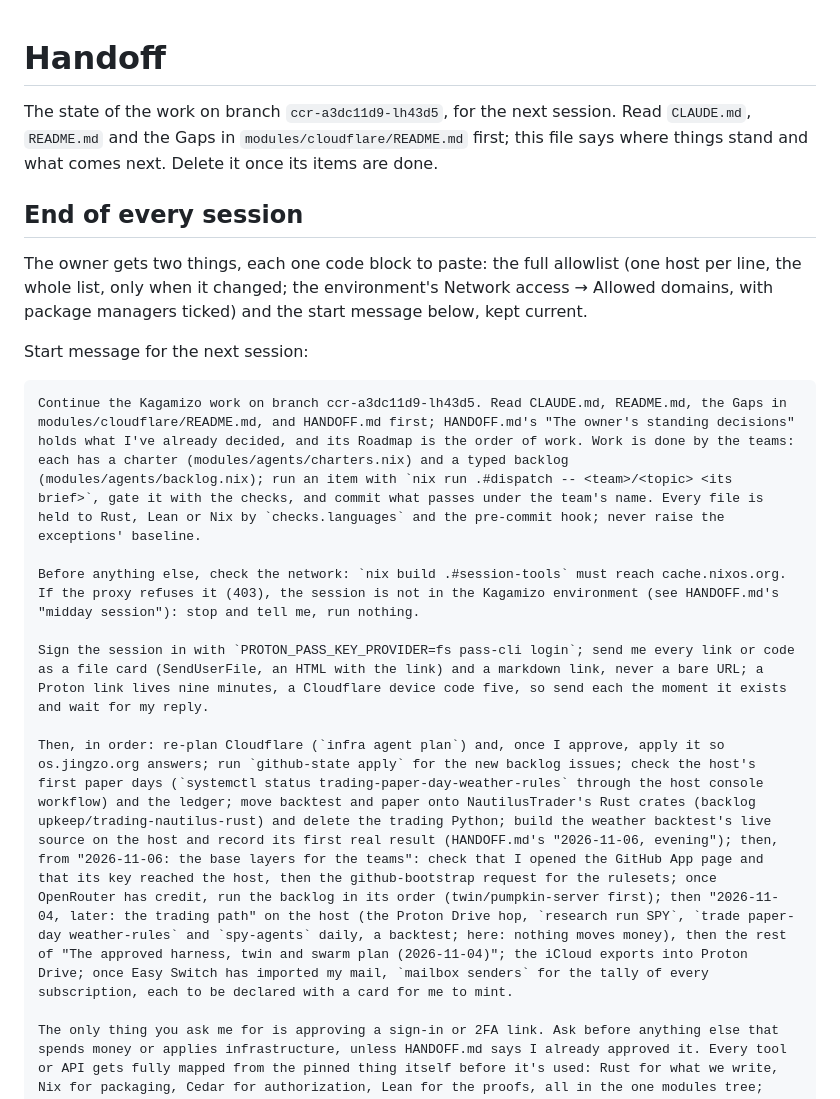
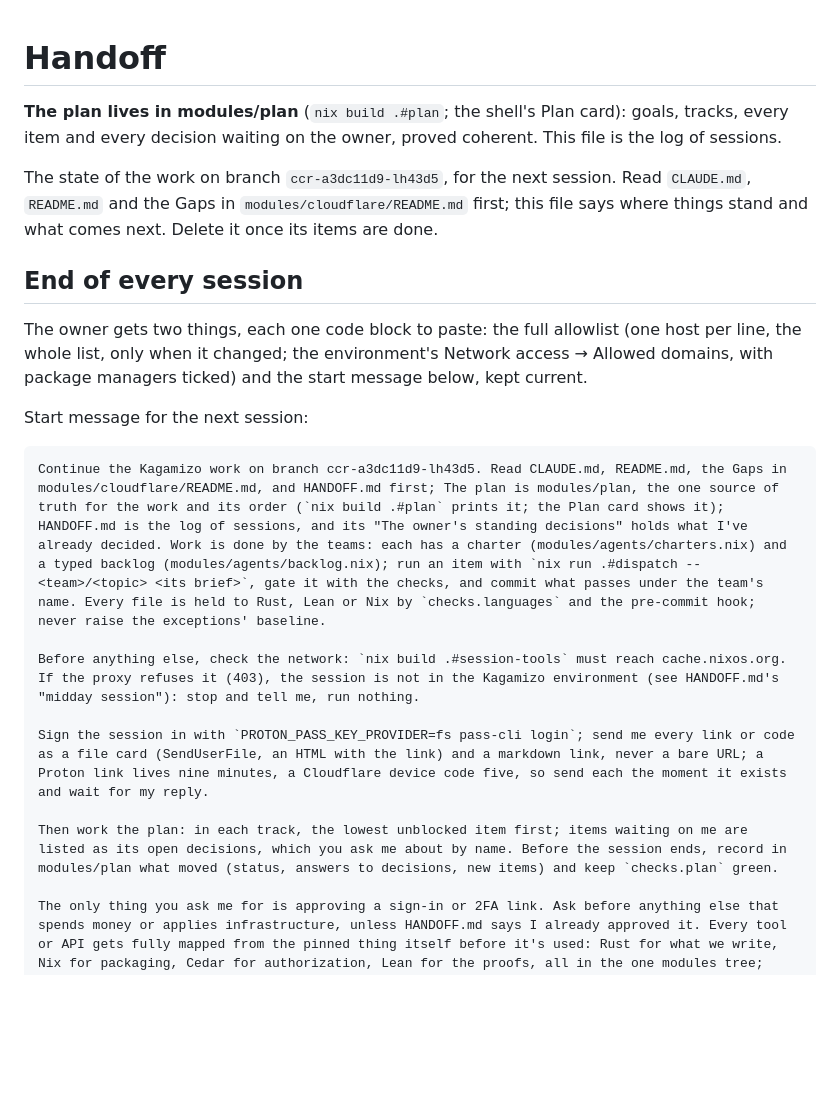
Before and after one commit to Kagamizo-dev/kagamizo, a Markdown page: HANDOFF.md, the part around the change. Rendered like a GitHub page; blank space fills up the shorter version.

Commit message:
docs(handoff): Point to modules/plan as the source of truth
Co-Authored-By: Claude Opus 5.5 <noreply@anthropic.com>
Claude-Session: https://claude.ai/code/session_01AUZDaGMYuDhyuqZpsMgt8C

````diff
--- a/HANDOFF.md
+++ b/HANDOFF.md
@@ -1,4 +1,6 @@
 # Handoff
+
+**The plan lives in modules/plan** (`nix build .#plan`; the shell's Plan card): goals, tracks, every item and every decision waiting on the owner, proved coherent. This file is the log of sessions.
 
 The state of the work on branch `ccr-a3dc11d9-lh43d5`, for the next session.
 Read `CLAUDE.md`, `README.md` and the Gaps in `modules/cloudflare/README.md`
@@ -15,13 +17,13 @@ ticked) and the start message below, kept current.
 Start message for the next session:
 
 ```
-Continue the Kagamizo work on branch ccr-a3dc11d9-lh43d5. Read CLAUDE.md, README.md, the Gaps in modules/cloudflare/README.md, and HANDOFF.md first; HANDOFF.md's "The owner's standing decisions" holds what I've already decided, and its Roadmap is the order of work. Work is done by the teams: each has a charter (modules/agents/charters.nix) and a typed backlog (modules/agents/backlog.nix); run an item with `nix run .#dispatch -- <team>/<topic> <its brief>`, gate it with the checks, and commit what passes under the team's name. Every file is held to Rust, Lean or Nix by `checks.languages` and the pre-commit hook; never raise the exceptions' baseline.
+Continue the Kagamizo work on branch ccr-a3dc11d9-lh43d5. Read CLAUDE.md, README.md, the Gaps in modules/cloudflare/README.md, and HANDOFF.md first; The plan is modules/plan, the one source of truth for the work and its order (`nix build .#plan` prints it; the Plan card shows it); HANDOFF.md is the log of sessions, and its "The owner's standing decisions" holds what I've already decided. Work is done by the teams: each has a charter (modules/agents/charters.nix) and a typed backlog (modules/agents/backlog.nix); run an item with `nix run .#dispatch -- <team>/<topic> <its brief>`, gate it with the checks, and commit what passes under the team's name. Every file is held to Rust, Lean or Nix by `checks.languages` and the pre-commit hook; never raise the exceptions' baseline.
 
 Before anything else, check the network: `nix build .#session-tools` must reach cache.nixos.org. If the proxy refuses it (403), the session is not in the Kagamizo environment (see HANDOFF.md's "midday session"): stop and tell me, run nothing.
 
 Sign the session in with `PROTON_PASS_KEY_PROVIDER=fs pass-cli login`; send me every link or code as a file card (SendUserFile, an HTML with the link) and a markdown link, never a bare URL; a Proton link lives nine minutes, a Cloudflare device code five, so send each the moment it exists and wait for my reply.
 
-Then, in order: re-plan Cloudflare (`infra agent plan`) and, once I approve, apply it so os.jingzo.org answers; run `github-state apply` for the new backlog issues; check the host's first paper days (`systemctl status trading-paper-day-weather-rules` through the host console workflow) and the ledger; move backtest and paper onto NautilusTrader's Rust crates (backlog upkeep/trading-nautilus-rust) and delete the trading Python; build the weather backtest's live source on the host and record its first real result (HANDOFF.md's "2026-11-06, evening"); then, from "2026-11-06: the base layers for the teams": check that I opened the GitHub App page and that its key reached the host, then the github-bootstrap request for the rulesets; once OpenRouter has credit, run the backlog in its order (twin/pumpkin-server first); then "2026-11-04, later: the trading path" on the host (the Proton Drive hop, `research run SPY`, `trade paper-day weather-rules` and `spy-agents` daily, a backtest; here: nothing moves money), then the rest of "The approved harness, twin and swarm plan (2026-11-04)"; the iCloud exports into Proton Drive; once Easy Switch has imported my mail, `mailbox senders` for the tally of every subscription, each to be declared with a card for me to mint.
+Then work the plan: in each track, the lowest unblocked item first; items waiting on me are listed as its open decisions, which you ask me about by name. Before the session ends, record in modules/plan what moved (status, answers to decisions, new items) and keep `checks.plan` green.
 
 The only thing you ask me for is approving a sign-in or 2FA link. Ask before anything else that spends money or applies infrastructure, unless HANDOFF.md says I already approved it. Every tool or API gets fully mapped from the pinned thing itself before it's used: Rust for what we write, Nix for packaging, Cedar for authorization, Lean for the proofs, all in the one modules tree; every module keeps its performance record (modules/perf). The allowlist is complete: never add a host to it; end the session with the updated start message, ready to paste. (The 'Public' email account profile update is still a pending action item on my end.)
 ```
````
